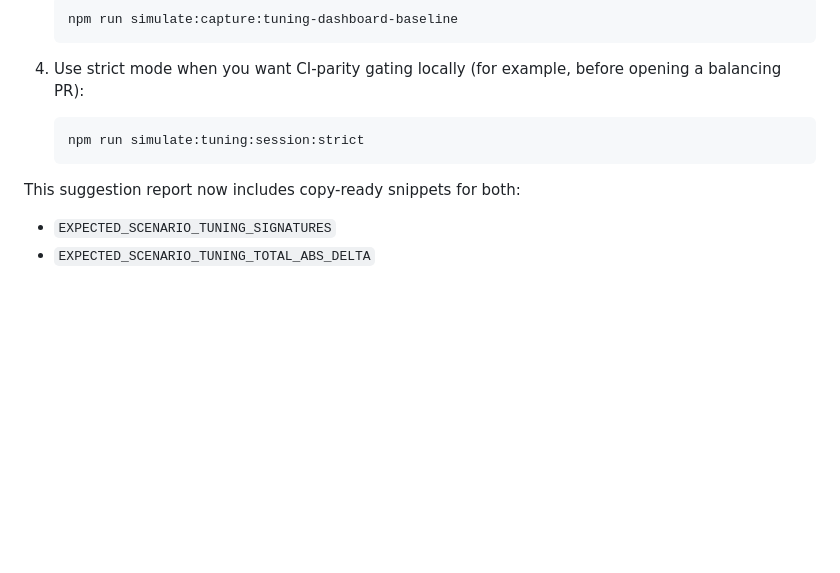
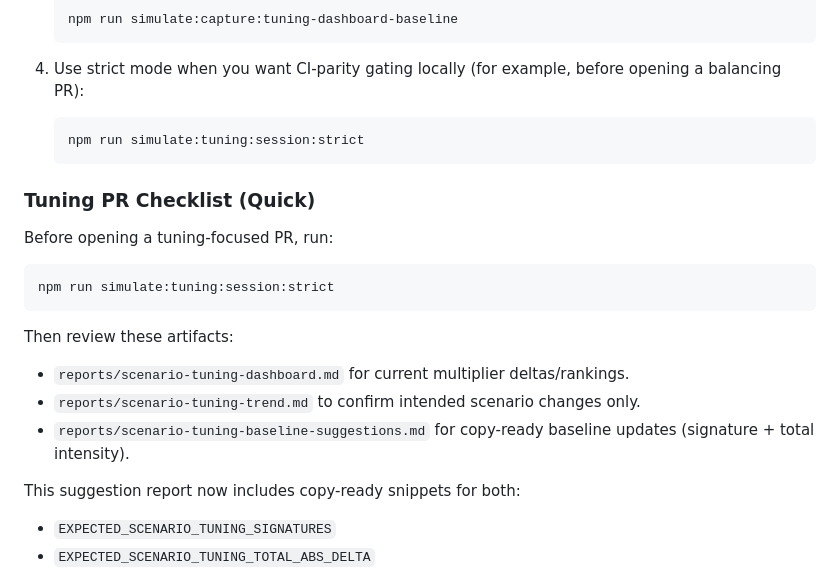
Before and after one commit to G9Pedro/colony-game, a Markdown page: README.md, the part around the change. Rendered like a GitHub page; blank space fills up the shorter version.

Commit message:
Add quick tuning PR checklist section
Co-authored-by: G9Pedro <G9Pedro@users.noreply.github.com>

````diff
--- a/README.md
+++ b/README.md
@@ -213,6 +213,19 @@ For local balancing sessions, use this order to get deterministic, review-friend
    npm run simulate:tuning:session:strict
    ```
 
+### Tuning PR Checklist (Quick)
+
+Before opening a tuning-focused PR, run:
+
+```bash
+npm run simulate:tuning:session:strict
+```
+
+Then review these artifacts:
+- `reports/scenario-tuning-dashboard.md` for current multiplier deltas/rankings.
+- `reports/scenario-tuning-trend.md` to confirm intended scenario changes only.
+- `reports/scenario-tuning-baseline-suggestions.md` for copy-ready baseline updates (signature + total intensity).
+
 This suggestion report now includes copy-ready snippets for both:
 - `EXPECTED_SCENARIO_TUNING_SIGNATURES`
 - `EXPECTED_SCENARIO_TUNING_TOTAL_ABS_DELTA`
````
